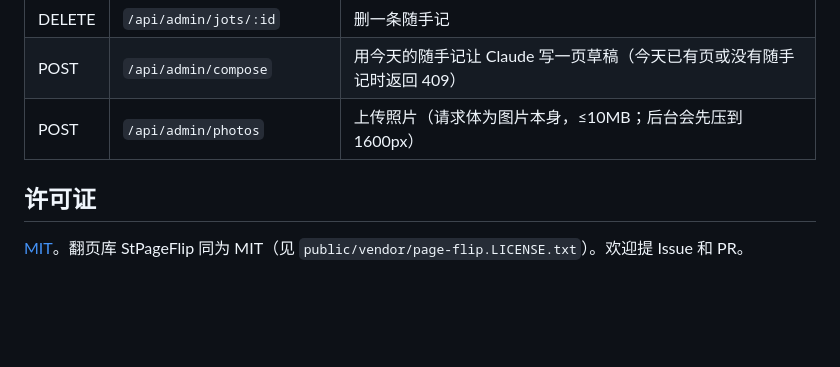
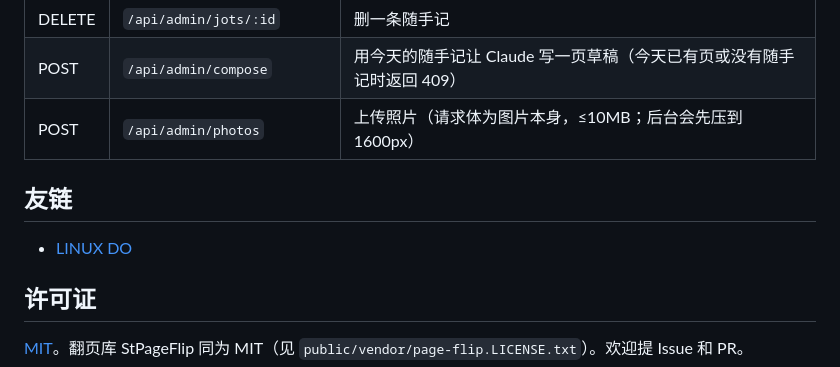
Before and after one commit to cuijianzhuang/techo, a Markdown page: README.md, the part around the change. Drawn GitHub-style; blank space fills up the shorter version.

Commit message:
README: 友链 LINUX DO
Co-Authored-By: Claude Opus 5.5 <noreply@anthropic.com>
Claude-Session: https://claude.ai/code/session_011R1RrBWD8dus3f63pZwQFY

```diff
--- a/README.md
+++ b/README.md
@@ -155,6 +155,10 @@ npm run dev                        # http://localhost:8787 ，后台 http://loca
 | POST | `/api/admin/compose` | 用今天的随手记让 Claude 写一页草稿（今天已有页或没有随手记时返回 409） |
 | POST | `/api/admin/photos` | 上传照片（请求体为图片本身，≤10MB；后台会先压到 1600px） |
 
+## 友链
+
+- [LINUX DO](https://linux.do/)
+
 ## 许可证
 
 [MIT](LICENSE)。翻页库 StPageFlip 同为 MIT（见 `public/vendor/page-flip.LICENSE.txt`）。欢迎提 Issue 和 PR。
```
